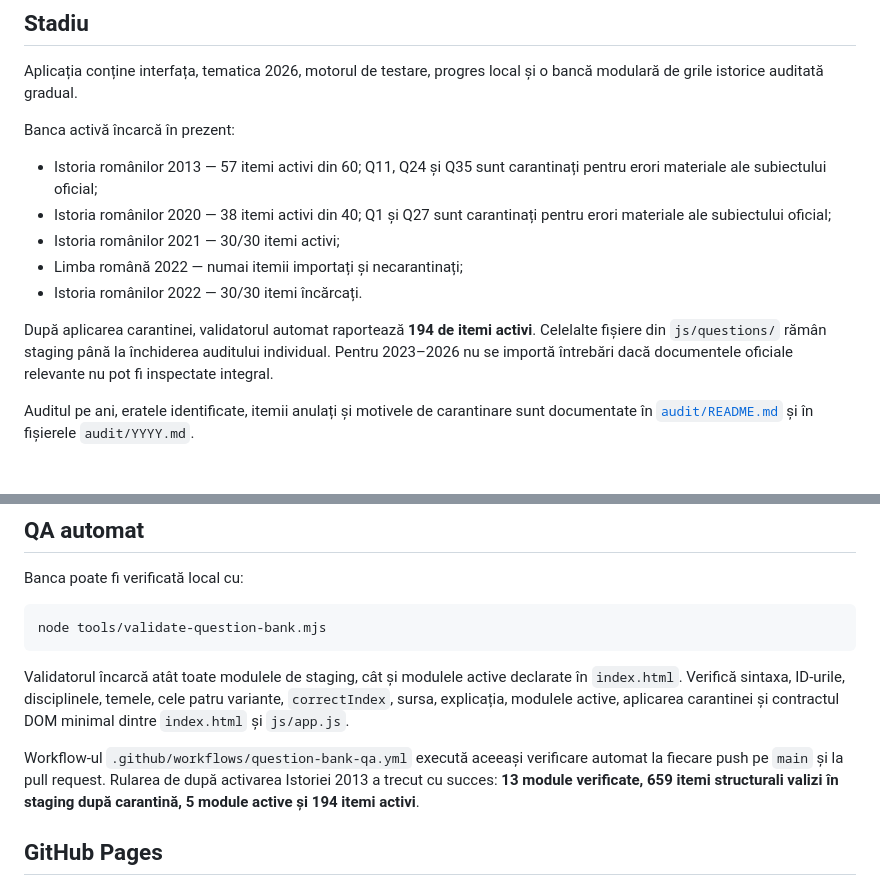
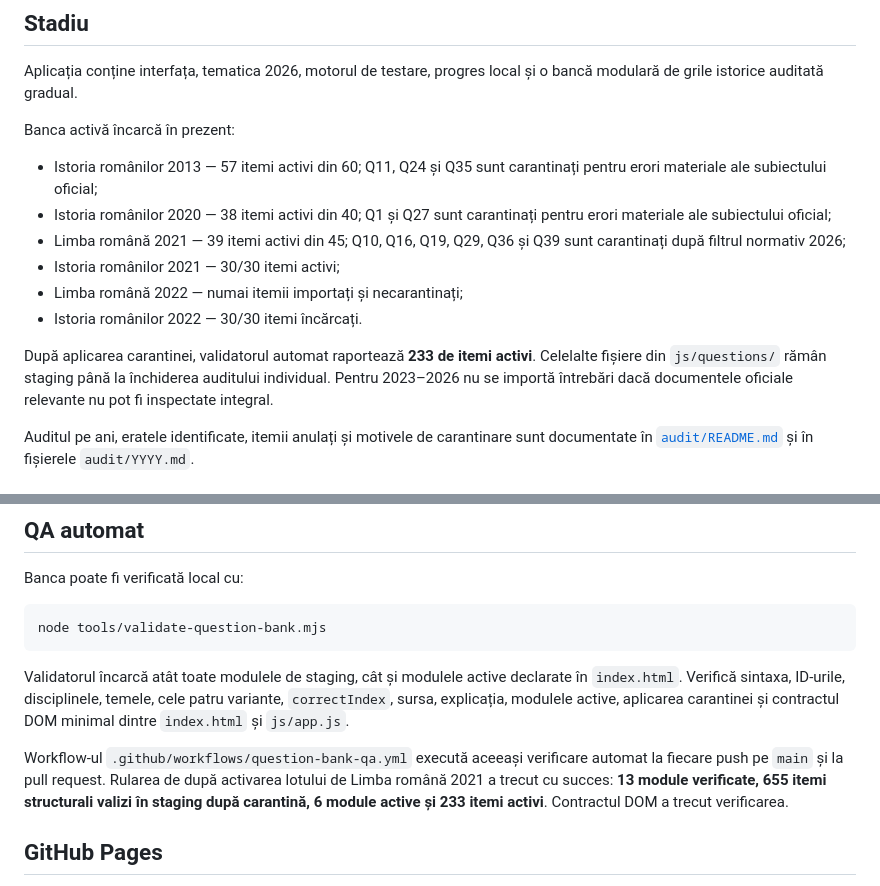
Before and after one commit to alin-talfes/admitere, a Markdown page: README.md, 2 parts joined by grey strips. Drawn GitHub-style.

Commit message:
Actualizeaza README dupa activarea Romana 2021

```diff
--- a/README.md
+++ b/README.md
@@ -10,11 +10,12 @@ Banca activă încarcă în prezent:
 
 - Istoria românilor 2013 — 57 itemi activi din 60; Q11, Q24 și Q35 sunt carantinați pentru erori materiale ale subiectului oficial;
 - Istoria românilor 2020 — 38 itemi activi din 40; Q1 și Q27 sunt carantinați pentru erori materiale ale subiectului oficial;
+- Limba română 2021 — 39 itemi activi din 45; Q10, Q16, Q19, Q29, Q36 și Q39 sunt carantinați după filtrul normativ 2026;
 - Istoria românilor 2021 — 30/30 itemi activi;
 - Limba română 2022 — numai itemii importați și necarantinați;
 - Istoria românilor 2022 — 30/30 itemi încărcați.
 
-După aplicarea carantinei, validatorul automat raportează **194 de itemi activi**. Celelalte fișiere din `js/questions/` rămân staging până la închiderea auditului individual. Pentru 2023–2026 nu se importă întrebări dacă documentele oficiale relevante nu pot fi inspectate integral.
+După aplicarea carantinei, validatorul automat raportează **233 de itemi activi**. Celelalte fișiere din `js/questions/` rămân staging până la închiderea auditului individual. Pentru 2023–2026 nu se importă întrebări dacă documentele oficiale relevante nu pot fi inspectate integral.
 
 Auditul pe ani, eratele identificate, itemii anulați și motivele de carantinare sunt documentate în [`audit/README.md`](audit/README.md) și în fișierele `audit/YYYY.md`.
 
@@ -76,7 +77,7 @@ node tools/validate-question-bank.mjs
 
 Validatorul încarcă atât toate modulele de staging, cât și modulele active declarate în `index.html`. Verifică sintaxa, ID-urile, disciplinele, temele, cele patru variante, `correctIndex`, sursa, explicația, modulele active, aplicarea carantinei și contractul DOM minimal dintre `index.html` și `js/app.js`.
 
-Workflow-ul `.github/workflows/question-bank-qa.yml` execută aceeași verificare automat la fiecare push pe `main` și la pull request. Rularea de după activarea Istoriei 2013 a trecut cu succes: **13 module verificate, 659 itemi structurali valizi în staging după carantină, 5 module active și 194 itemi activi**.
+Workflow-ul `.github/workflows/question-bank-qa.yml` execută aceeași verificare automat la fiecare push pe `main` și la pull request. Rularea de după activarea lotului de Limba română 2021 a trecut cu succes: **13 module verificate, 655 itemi structurali valizi în staging după carantină, 6 module active și 233 itemi activi**. Contractul DOM a trecut verificarea.
 
 ## GitHub Pages
 
```
